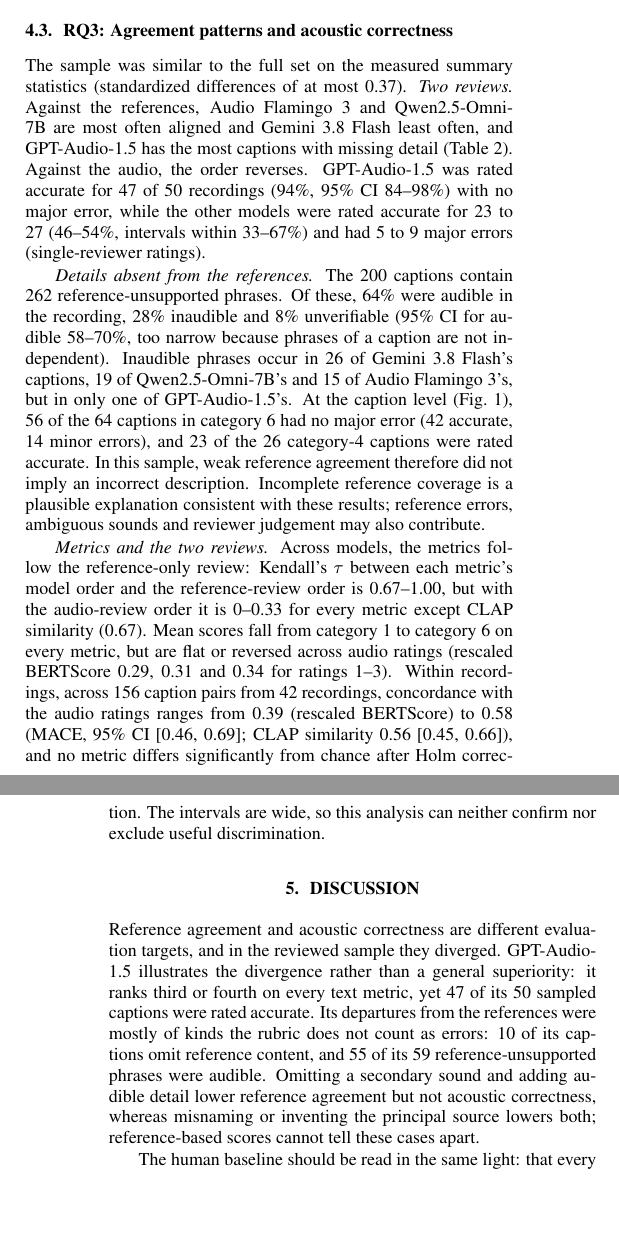
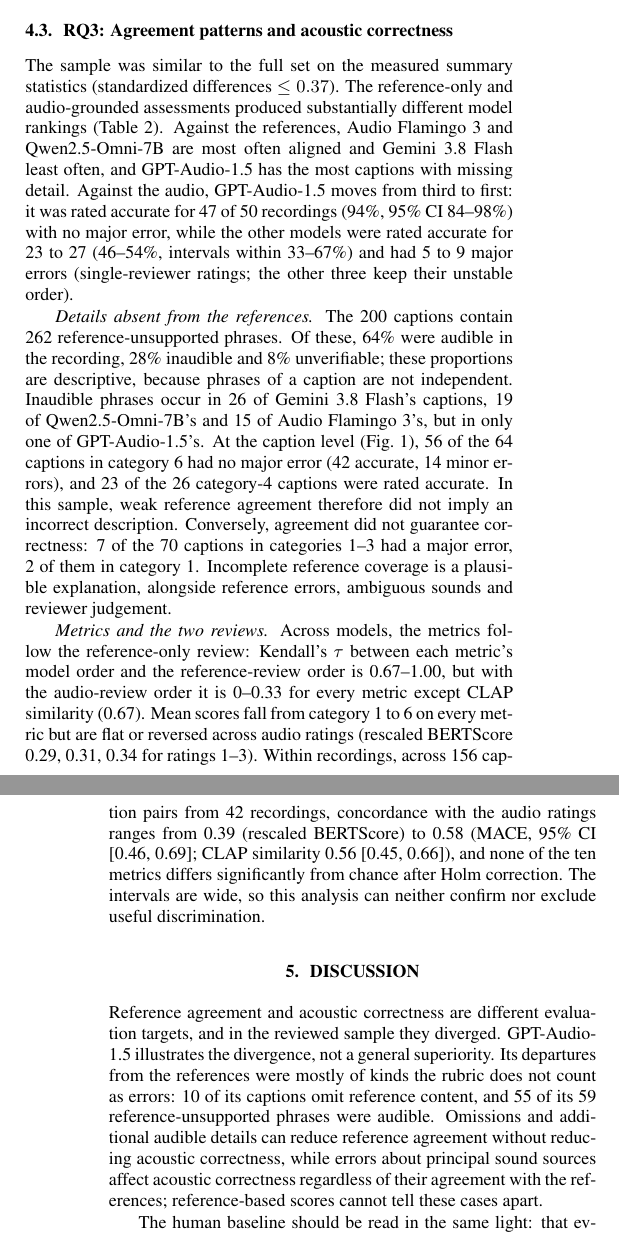
Before and after one commit to anandaswarup/lalm-acoustic-caption-eval, a LaTeX paper (manuscript/main.tex): two parts of the columns of pages 3 and 4 of 5, joined at a grey line, cut so that both start at the same text, the shorter picture padded with empty space. Compiled offline with pdfLaTeX.

Commit message:
E22: address the version-2 review
- Drop the phrase-level interval (phrases are clustered); report proportions as
  descriptive.
- Replace "order reverses" with the observed divergence (GPT-Audio-1.5 third to
  first; the other three keep their unstable order).
- State that concordance covers the ten metrics of Table 1 (abstract, 3.4, RQ3).
- Qualify the Discussion claim about principal-source errors; note that 7 of 70
  aligned captions had a major error.
- Soften the WavCaps and LALM-tuning claims in Related Work.
- Smaller edits: complementary RQs, audio-aware role in RQ1, reviewer-assigned
  ratings, shorter JSON sentence, split Jaccard caveat, 76/84 scope, "lower
  agreement" wording for the human baseline.

Co-Authored-By: Claude Opus 5.5 <noreply@anthropic.com>

```diff
--- a/manuscript/main.tex
+++ b/manuscript/main.tex
@@ -328,39 +326,39 @@
 \label{fig:heatmap}
 \end{figure}
 
-The sample was similar to the full set on the measured summary statistics (standardized differences of at most 0.37).
-\emph{Two reviews.} Against the references, \af\ and \qwen\ are most often aligned and \gem\ least often, and \gpt\
-has the most captions with missing detail (Table~\ref{tab:review}). Against the audio, the order reverses. \gpt\ was rated accurate for 47 of 50 recordings (94\%, 95\% CI
-84--98\%) with no major error, while the other models were rated accurate for 23 to 27 (46--54\%, intervals within
-33--67\%) and had 5 to 9 major errors (single-reviewer ratings).
+The sample was similar to the full set on the measured summary statistics (standardized differences $\le 0.37$).
+The reference-only and audio-grounded assessments produced substantially different model rankings
+(Table~\ref{tab:review}). Against the references, \af\ and \qwen\ are most often aligned and \gem\ least often, and
+\gpt\ has the most captions with missing detail. Against the audio, \gpt\ moves from third to first: it was rated
+accurate for 47 of 50 recordings (94\%, 95\% CI 84--98\%) with no major error, while the other models were rated
+accurate for 23 to 27 (46--54\%, intervals within 33--67\%) and had 5 to 9 major errors (single-reviewer
+ratings; the other three keep their unstable order).
 
 \emph{Details absent from the references.} The 200 captions contain 262 reference-unsupported phrases. Of these, 64\%
-were audible in the recording, 28\% inaudible and 8\% unverifiable (95\% CI for audible 58--70\%, too narrow because
-phrases of a caption are not independent). Inaudible phrases occur in 26 of \gem's captions, 19 of \qwen's and 15 of
+were audible in the recording, 28\% inaudible and 8\% unverifiable; these proportions are descriptive, because phrases
+of a caption are not independent. Inaudible phrases occur in 26 of \gem's captions, 19 of \qwen's and 15 of
 \af's, but in only one of \gpt's. At the caption level (Fig.~\ref{fig:heatmap}), 56 of the 64 captions in category~6
 had no major error (42 accurate, 14 minor errors), and 23 of the 26 category-4 captions were rated accurate. In this
-sample, weak reference agreement therefore did not imply an incorrect description. Incomplete reference coverage is
-a plausible explanation consistent with these results; reference errors, ambiguous sounds and reviewer judgement may
-also contribute.
+sample, weak reference agreement therefore did not imply an incorrect description. Conversely, agreement did not
+guarantee correctness: 7 of the 70 captions in categories 1--3 had a major error, 2 of them in category~1. Incomplete reference coverage is
+a plausible explanation, alongside reference errors, ambiguous sounds and reviewer judgement.
 
 \emph{Metrics and the two reviews.} Across models, the metrics follow the reference-only review: Kendall's $\tau$
 between each metric's model order and the reference-review order is 0.67--1.00, but with the audio-review order it is
-0--0.33 for every metric except CLAP similarity (0.67). Mean scores fall from category~1 to category~6 on every
-metric, but are flat or reversed across audio ratings (rescaled BERTScore 0.29, 0.31 and 0.34 for ratings 1--3). Within recordings, across 156 caption pairs from 42 recordings, concordance with the
+0--0.33 for every metric except CLAP similarity (0.67). Mean scores fall from category~1 to 6 on every
+metric but are flat or reversed across audio ratings (rescaled BERTScore 0.29, 0.31, 0.34 for ratings 1--3). Within recordings, across 156 caption pairs from 42 recordings, concordance with the
 audio ratings ranges from 0.39 (rescaled BERTScore) to 0.58 (MACE, 95\% CI [0.46, 0.69]; CLAP similarity 0.56 [0.45,
-0.66]), and no metric differs significantly from chance after Holm correction. The intervals are wide, so this
+0.66]), and none of the ten metrics differs significantly from chance after Holm correction. The intervals are wide, so this
 analysis can neither confirm nor exclude useful discrimination.
 
 \section{Discussion}
 \label{sec:discussion}
 
 Reference agreement and acoustic correctness are different evaluation targets, and in the reviewed sample they
-diverged. \gpt\ illustrates the divergence rather than a general superiority: it ranks third or fourth on every text
-metric, yet 47 of its 50 sampled captions were rated accurate. Its departures from the references were mostly of kinds
+diverged. \gpt\ illustrates the divergence, not a general superiority. Its departures from the references were mostly of kinds
 the rubric does not count as errors: 10 of its captions omit reference content, and 55 of its 59 reference-unsupported
-phrases were audible. Omitting a secondary sound and adding audible detail lower reference agreement but not acoustic
-correctness, whereas misnaming or inventing the principal source lowers both; reference-based scores cannot tell
-these cases apart.
+phrases were audible. Omissions and additional audible details can reduce reference agreement without reducing acoustic
+correctness, while errors about principal sound sources affect acoustic correctness regardless of their agreement
+with the references; reference-based scores cannot tell these cases apart.
 
-The human baseline should be read in the same light: that every model falls below it means that the models write
-differently from Clotho's annotators, not that their captions are less correct. Longer captions and audible content
+The human baseline should be read in the same light: that every model falls below it means lower agreement with
```
Also changed, not shown: manuscript/main.pdf, manuscript/main.tex (57 more changed lines).
